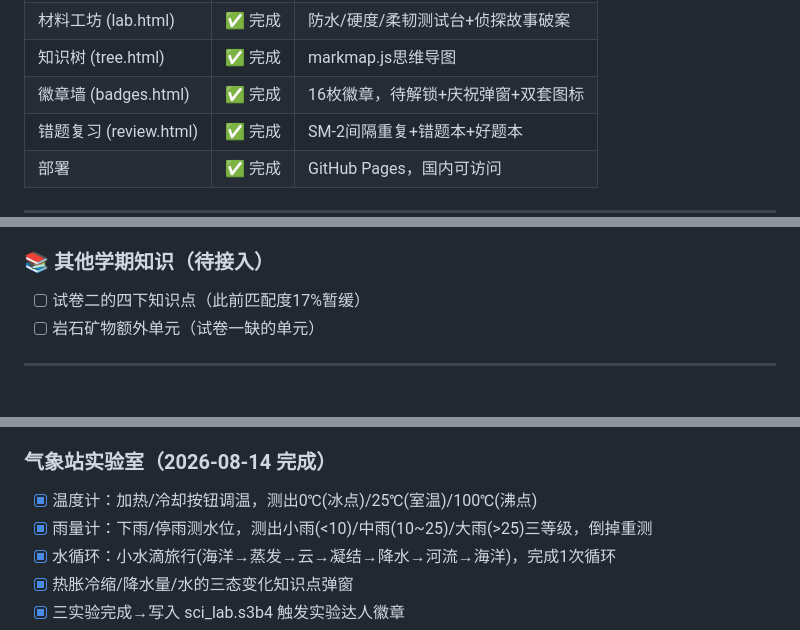
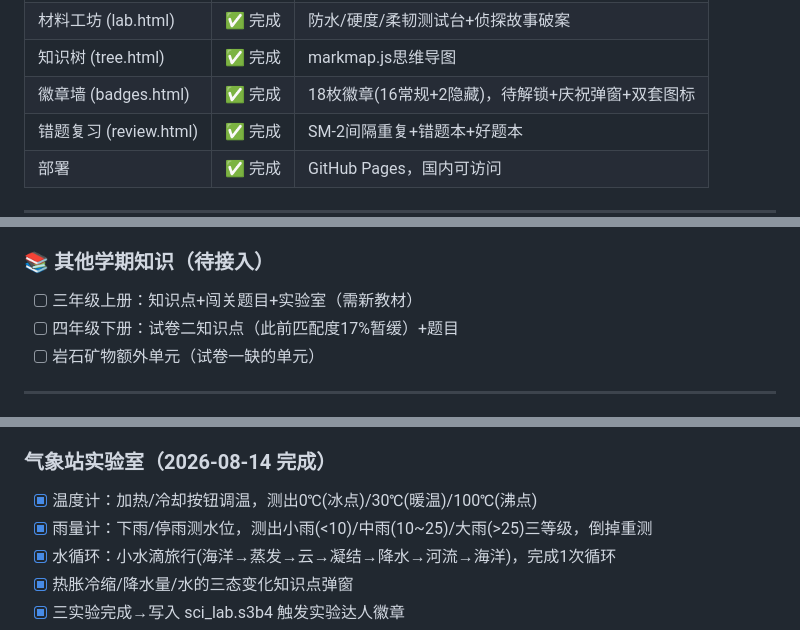
Before and after one commit to Aiimrin/science-island, a Markdown page: 开发者日志.md, 3 parts joined by grey strips. Drawn GitHub-style.

Commit message:
docs: 校对开发者日志(徽章18枚+补三上+localStorage键名+温度计30℃)

```diff
--- a/开发者日志.md
+++ b/开发者日志.md
@@ -20,7 +20,7 @@
 | 气象站 (lab.html) | ✅ 完成 | 温度计+雨量计+水循环(小水滴旅行) |
 | 材料工坊 (lab.html) | ✅ 完成 | 防水/硬度/柔韧测试台+侦探故事破案 |
 | 知识树 (tree.html) | ✅ 完成 | markmap.js思维导图 |
-| 徽章墙 (badges.html) | ✅ 完成 | 16枚徽章，待解锁+庆祝弹窗+双套图标 |
+| 徽章墙 (badges.html) | ✅ 完成 | 18枚徽章(16常规+2隐藏)，待解锁+庆祝弹窗+双套图标 |
 | 错题复习 (review.html) | ✅ 完成 | SM-2间隔重复+错题本+好题本 |
 | 部署 | ✅ 完成 | GitHub Pages，国内可访问 |
 
@@ -69,7 +69,8 @@
 - [ ] 该功能（换谜题）仍需完整测试：点 🎲 换谜题应循环切换 4 个谜题、隐藏内部连线、重新检测电路
 
 ### 📚 其他学期知识（待接入）
-- [ ] 试卷二的四下知识点（此前匹配度17%暂缓）
+- [ ] 三年级上册：知识点+闯关题目+实验室（需新教材）
+- [ ] 四年级下册：试卷二知识点（此前匹配度17%暂缓）+题目
 - [ ] 岩石矿物额外单元（试卷一缺的单元）
 
 ---
@@ -123,7 +124,7 @@
 - [x] 修复完成检测引用旧变量_strCount的bug
 
 ### 气象站实验室（2026-08-14 完成）
-- [x] 温度计：加热/冷却按钮调温，测出0℃(冰点)/25℃(室温)/100℃(沸点)
+- [x] 温度计：加热/冷却按钮调温，测出0℃(冰点)/30℃(暖温)/100℃(沸点)
 - [x] 雨量计：下雨/停雨测水位，测出小雨(<10)/中雨(10~25)/大雨(>25)三等级，倒掉重测
 - [x] 水循环：小水滴旅行(海洋→蒸发→云→凝结→降水→河流→海洋)，完成1次循环
 - [x] 热胀冷缩/降水量/水的三态变化知识点弹窗
```
Also changed, not shown: other parts of 开发者日志.md (+1 -1 lines).
